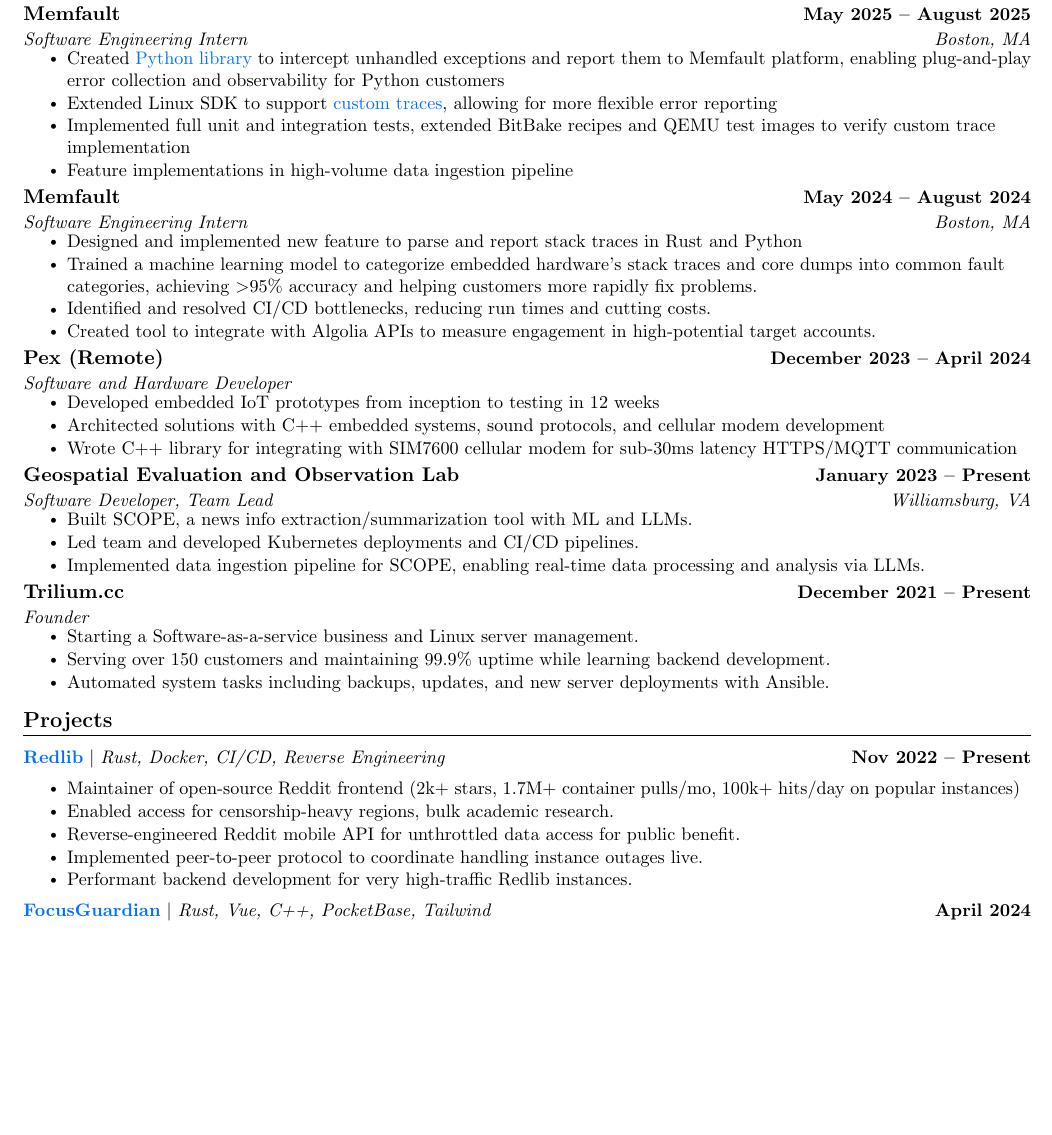
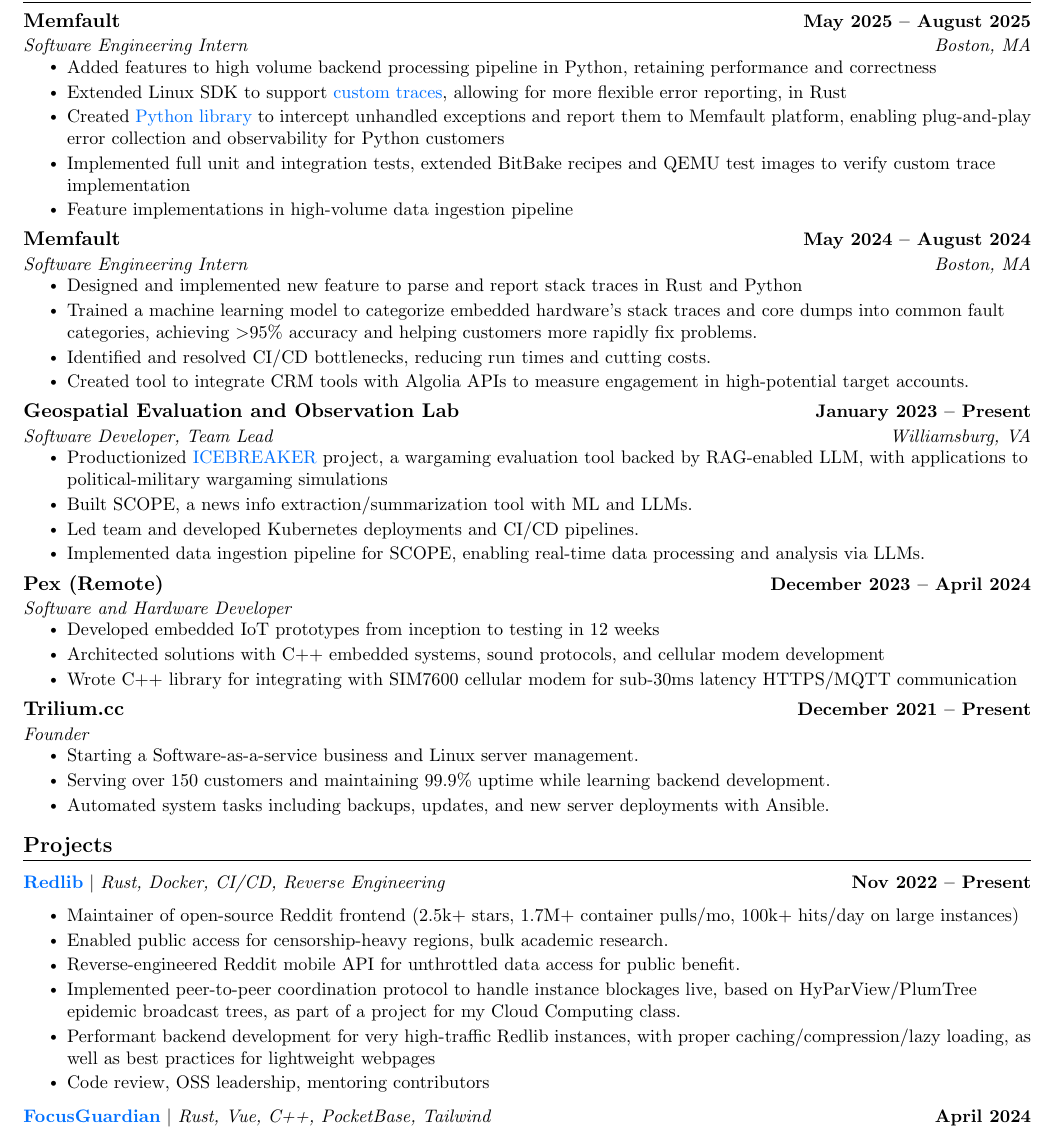
Before and after one commit to sigaloid/resume, a LaTeX document (main.tex): part of page 1 of 2, cut so that both start at the same text, the shorter picture padded with empty space. Compiled offline with pdfLaTeX.

Commit message:
resume updates -swem

```diff
--- a/main.tex
+++ b/main.tex
@@ -148,8 +148,10 @@
 	\section{Experience}
 	\resumeSubHeadingListStart
 	\resumeSubheading {Memfault}{May 2025 -- August 2025}
-	{Software Engineering Intern}{Boston, MA} \resumeItemListStart \resumeItem{Created {\href{https://pypi.org/project/pyfault/}{Python library}} to intercept unhandled exceptions and report them to Memfault platform, enabling plug-and-play error collection and observability for Python customers}
-	\resumeItem{Extended Linux SDK to support {\href{https://github.com/memfault/memfaultd/releases/tag/1.23.0}{custom traces}}, allowing for more flexible error reporting}
+	{Software Engineering Intern}{Boston, MA} \resumeItemListStart
+    \resumeItem{Added features to high volume backend processing pipeline in Python, retaining performance and correctness}
+	\resumeItem{Extended Linux SDK to support {\href{https://memfault.com/blog/product-updates-python-support-custom-trace-capture-linux-issue-monitoring-updates/}{custom traces}}, allowing for more flexible error reporting, in Rust}
+    \resumeItem{Created {\href{https://pypi.org/project/pyfault/}{Python library}} to intercept unhandled exceptions and report them to Memfault platform, enabling plug-and-play error collection and observability for Python customers}
 	\resumeItem{Implemented full unit and integration tests, extended BitBake recipes and QEMU test images to verify custom trace implementation}
 	\resumeItem{Feature implementations in high-volume data ingestion pipeline}
 	\resumeItemListEnd
@@ -158,20 +160,21 @@
 	{Software Engineering Intern}{Boston, MA} \resumeItemListStart \resumeItem{Designed and implemented new feature to parse and report stack traces in Rust and Python}
 	\resumeItem{Trained a machine learning model to categorize embedded hardware's stack traces and core dumps into common fault categories, achieving \textgreater 95\% accuracy and helping customers more rapidly fix problems.}
 	\resumeItem{Identified and resolved CI/CD bottlenecks, reducing run times and cutting costs.}
-	\resumeItem{Created tool to integrate with Algolia APIs to measure engagement in high-potential target accounts.}
+	\resumeItem{Created tool to integrate CRM tools with Algolia APIs to measure engagement in high-potential target accounts.}
+	\resumeItemListEnd
+
+	\resumeSubheading {Geospatial Evaluation and Observation Lab}{January 2023 -- Present}
+	{Software Developer, Team Lead}{Williamsburg, VA} \resumeItemListStart
+    \resumeItem{Productionized \href{https://auix.org/wp-content/uploads/2025/05/Ryan-Paoloni-Icebreaker-Your-Personal-AI-Advisor-for-Dynamic-Wargaming.pdf}{ICEBREAKER} project, a wargaming evaluation tool backed by RAG-enabled LLM, with applications to political-military wargaming simulations}
+	\resumeItem{Built SCOPE, a news info extraction/summarization tool with ML and LLMs.}
+	\resumeItem{Led team and developed Kubernetes deployments and CI/CD pipelines.}
+	\resumeItem{Implemented data ingestion pipeline for SCOPE, enabling real-time data processing and analysis via LLMs.}
 	\resumeItemListEnd
 
 	\resumeSubheading {Pex (Remote)}{December 2023 -- April 2024} {Software and Hardware Developer}{}
 	\resumeItemListStart \resumeItem{Developed embedded IoT prototypes from inception to testing in 12 weeks}
 	\resumeItem{Architected solutions with C++ embedded systems, sound protocols, and cellular modem development}
 	\resumeItem{Wrote C++ library for integrating with SIM7600 cellular modem for sub-30ms latency HTTPS/MQTT communication}
-	\resumeItemListEnd
-
-	\resumeSubheading {Geospatial Evaluation and Observation Lab}{January 2023 -- Present}
-	{Software Developer, Team Lead}{Williamsburg, VA} \resumeItemListStart
-	\resumeItem{Built SCOPE, a news info extraction/summarization tool with ML and LLMs.}
-	\resumeItem{Led team and developed Kubernetes deployments and CI/CD pipelines.}
-	\resumeItem{Implemented data ingestion pipeline for SCOPE, enabling real-time data processing and analysis via LLMs.}
 	\resumeItemListEnd
 
 	\resumeSubheading {Trilium.cc}{December 2021 -- Present} {Founder}{} \resumeItemListStart
@@ -188,11 +191,12 @@
 
 	\resumeProjectHeading {\href{https://github.com/redlib-org/redlib}{\textbf{Redlib}} $|$ \emph{Rust, Docker, CI/CD, Reverse Engineering}}{Nov 2022 -- Present}
 	\resumeItemListStart
-    \resumeItem{Maintainer of open-source Reddit frontend (2k+ stars, 1.7M+ container pulls/mo, 100k+ hits/day on popular instances)}
-	\resumeItem{Enabled access for censorship-heavy regions, bulk academic research.}
+    \resumeItem{Maintainer of open-source Reddit frontend (2.5k+ stars, 1.7M+ container pulls/mo, 100k+ hits/day on large instances)}
+	\resumeItem{Enabled public access for censorship-heavy regions, bulk academic research.}
 	\resumeItem{Reverse-engineered Reddit mobile API for unthrottled data access for public benefit.}
-	\resumeItem{Implemented peer-to-peer protocol to coordinate handling instance outages live.}
-	\resumeItem{Performant backend development for very high-traffic Redlib instances.}
+	\resumeItem{Implemented peer-to-peer coordination protocol to handle instance blockages live, based on HyParView/PlumTree epidemic broadcast trees, as part of a project for my Cloud Computing class.}
+	\resumeItem{Performant backend development for very high-traffic Redlib instances, with proper caching/compression/lazy loading, as well as best practices for lightweight webpages}
+    \resumeItem{Code review, OSS leadership, mentoring contributors}
 	\resumeItemListEnd
 
 	\resumeProjectHeading {\href{https://focusguardian.org}{\textbf{FocusGuardian}} $|$ \emph{Rust, Vue, C++, PocketBase, Tailwind}}{April 2024}
```
